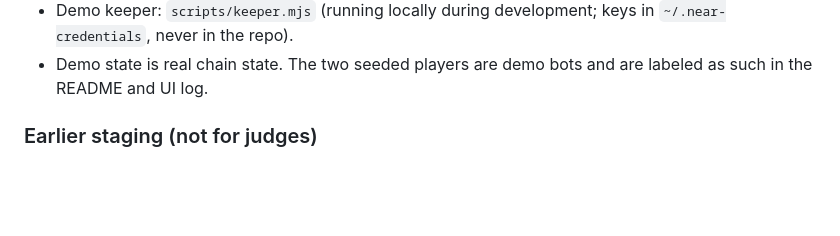
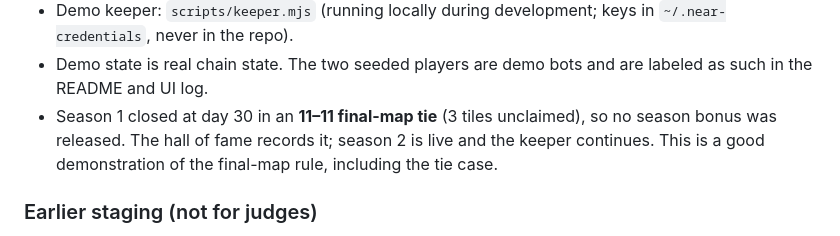
Before and after one commit to heyhey3/meme-wars, a Markdown page: docs/PROGRESS.md, the part around the change. Rendered like a GitHub page; blank space fills up the shorter version.

```diff
--- a/docs/PROGRESS.md
+++ b/docs/PROGRESS.md
@@ -50,6 +50,10 @@ track `memecoins`.
   keys in `~/.near-credentials`, never in the repo).
 - Demo state is real chain state. The two seeded players are demo bots and are
   labeled as such in the README and UI log.
+- Season 1 closed at day 30 in an **11–11 final-map tie** (3 tiles unclaimed),
+  so no season bonus was released. The hall of fame records it; season 2 is
+  live and the keeper continues. This is a good demonstration of the
+  final-map rule, including the tie case.
 
 ### Earlier staging (not for judges)
 
```
Also changed, not shown: README.md (+2 -2 lines), docs/screenshots/season.png, 2 other files.
